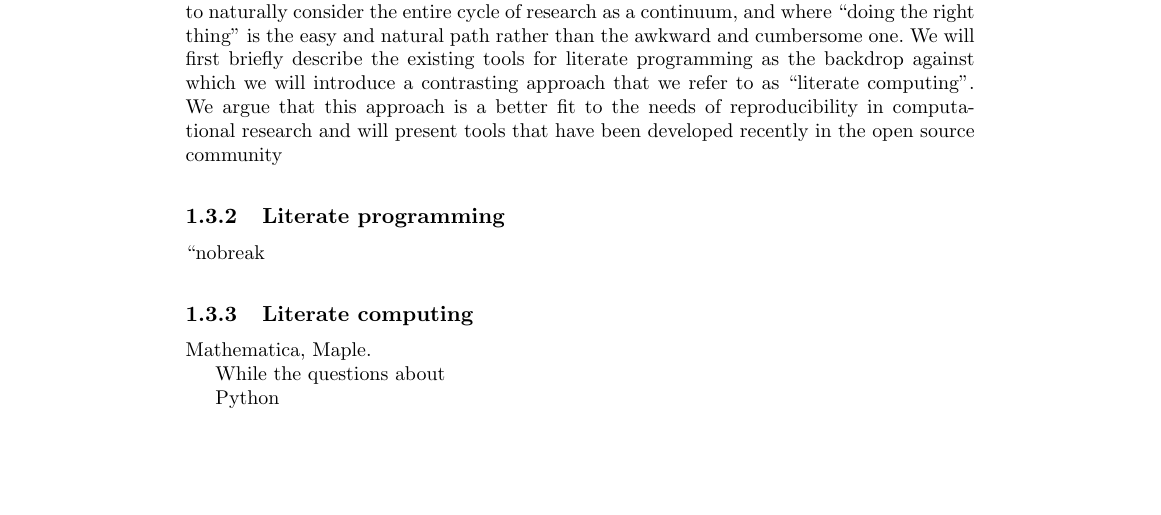
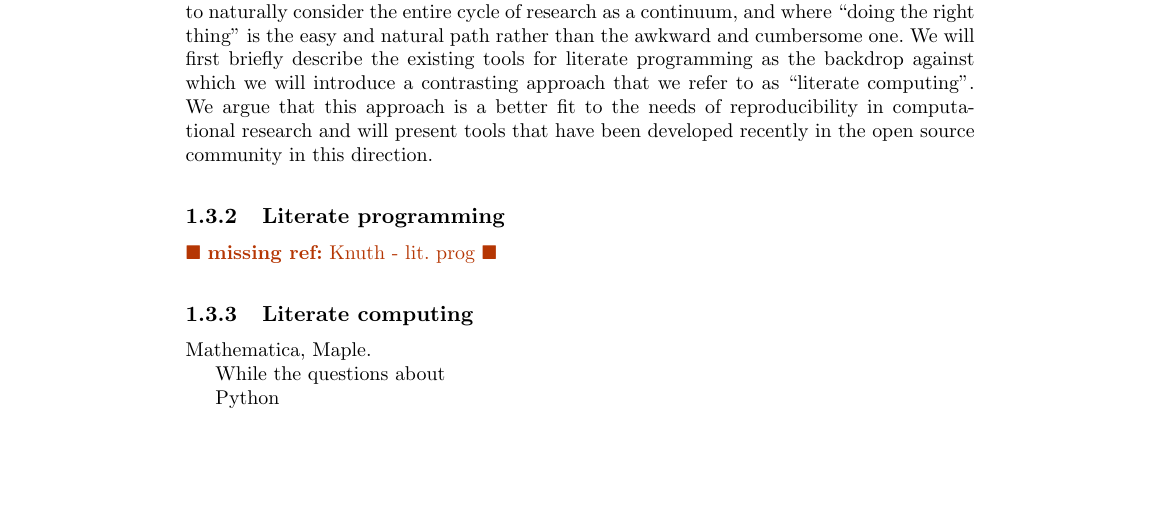
Before and after one commit to fperez/repro-chapter-oss, a LaTeX thesis (perez-millman.tex): part of page 17 of 22, cut so that both start at the same text. Compiled offline with pdfLaTeX.

Commit message:
Updated preamble with commands for fixmes.

```diff
--- a/perez-millman.tex
+++ b/perez-millman.tex
@@ -2,6 +2,14 @@
 \usepackage{graphicx}
 \usepackage{subfigure}
 \usepackage{epigraph}
+%-----------------------------------------------------------------------------
+% Special-purpose color definitions (dark enough to print OK in black and white)
+\usepackage{color}
+
+% A few colors to replace the defaults for certain link types
+\definecolor{orange}{cmyk}{0,0.4,0.8,0.2}
+\definecolor{darkorange}{rgb}{.71,0.21,0.01}
+\definecolor{darkgreen}{rgb}{.12,.54,.11}
 
 %-----------------------------------------------------------------------------
 % The hyperref package gives us a pdf with properly built
@@ -38,6 +46,43 @@
     \begin{tabular}{@{}cc@{}%
   \multicolumn2c*\\[-2ex]*&*%
 \end{tabular}}}}}
+
+%-----------------------------------------------------------------------------
+%
+% Commands for annotating the docs with fixme and inter-author notes.  See
+% below for how to disable these.
+%
+% Define a \fixme command to mark visually things needing fixing in the draft,
+% as well as similar commands for each author to leave initialed special
+% comments in the document.
+% For final printing or to simply disable these bright warnings, copy
+% (there's a target macros_off' in the makefile that does this) the file
+% macros_off.tex to macros.tex
+\usepackage{amssymb}
+
+\newcommand{\fix}[1] { \textcolor{red} {
+{\fbox{ {\bf Fix:} \ensuremath{\blacktriangleright }} {\bf #1}
+\fbox{\ensuremath{\blacktriangleleft} } } } }
+
+% And similarly, one (less jarring, with fewer symbols and no boldface) command
+% for each one of us to leave comments in the main text.
+\newcommand{\fperez}[1] { \textcolor{blue} {
+\ensuremath{\blacklozenge} {\bf fperez:}  {#1}
+\ensuremath{\blacklozenge} } }
+
+\newcommand{\jarrod}[1] { \textcolor{darkgreen} {
+\ensuremath{\bigstar} {\bf jarrod:}  {#1}
+\ensuremath{\bigstar} } }
+
+\newcommand{\mref}[1] { \textcolor{darkorange} {
+\ensuremath{\blacksquare} {\bf missing ref:}  {#1}
+\ensuremath{\blacksquare} } }
+
+%% Uncomment these to turn all the special marker commands off
+%\renewcommand{\fix}[1]{}
+%\renewcommand{\fperez}[1]{}
+%\renewcommand{\jarrod}[1]{}
+%\renewcommand{\mref}[1]{}
 
 \begin{document}
 
@@ -992,11 +1037,11 @@ existing tools for literate programming as the backdrop against which we will
 introduce a contrasting approach that we refer to as ``literate computing''.
 We argue that this approach is a better fit to the needs of reproducibility in
 computational research and will present tools that have been developed recently
-in the open source community
+in the open source community in this direction.
 
 \subsection{Literate programming}
 
-
+\mref{Knuth - lit. prog}
 
 \subsection{Literate computing}
 
```
